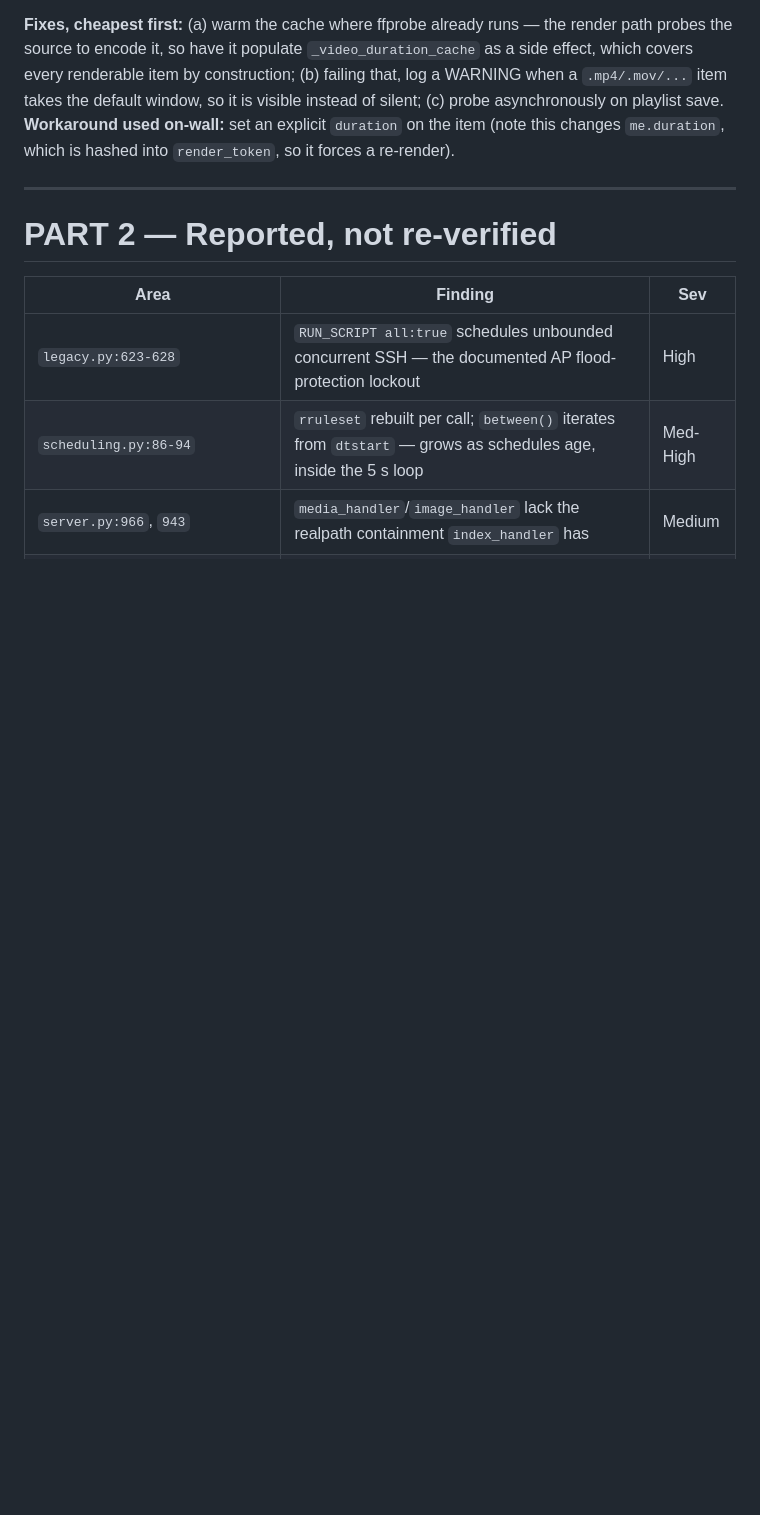
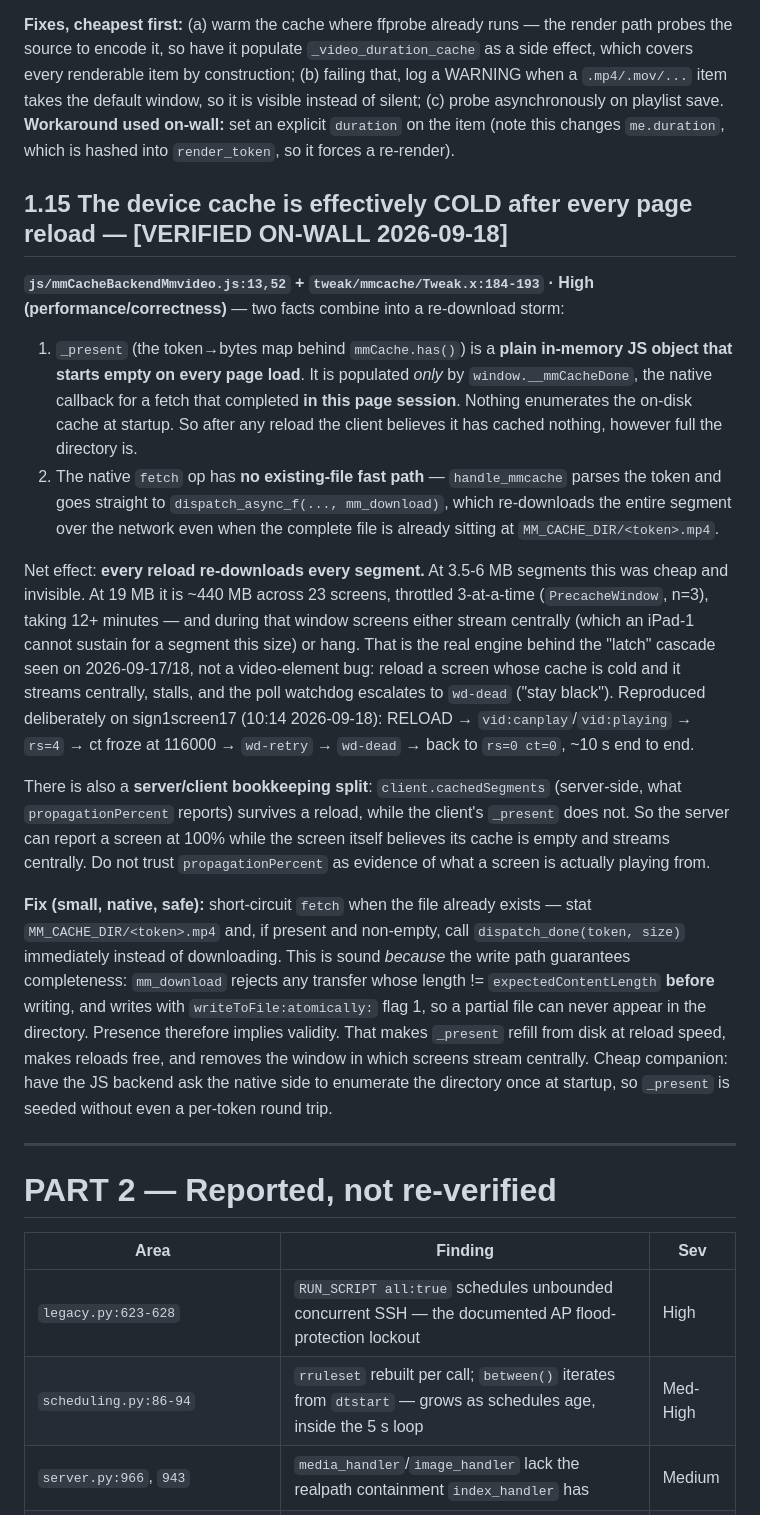
Before and after one commit to jtubb/mosiacmesh, a Markdown page: AUDIT-2026-09-15.md, the part around the change. GitHub-like rendering; blank space fills up the shorter version.

Commit message:
docs(audit): 1.15 device cache is cold after every reload (re-download storm)
Root cause of the "latch" cascade on 2026-09-17/18. Two facts combine:

1. js/mmCacheBackendMmvideo.js:13 -- _present, the map behind
   mmCache.has(), is a plain in-memory JS object that starts EMPTY on
   every page load and is filled only by __mmCacheDone for fetches that
   completed in this page session. Nothing enumerates the on-disk cache
   at startup, so after a reload the client believes it has nothing.

2. tweak/mmcache/Tweak.x:184 -- the native fetch op has no existing-file
   fast path; it goes straight to mm_download and re-downloads the whole
   segment even when the complete file is already on disk.

So every reload re-downloads every segment. Invisible at 3.5-6 MB; at
19 MB it is ~440 MB across 23 screens throttled 3-at-a-time, 12+ minutes,
during which screens stream centrally (which an iPad-1 cannot sustain at
this size) or hang.

Reproduced deliberately on sign1screen17: RELOAD -> vid:canplay ->
vid:playing -> rs=4 -> ct froze at 116000 -> wd-retry -> wd-dead -> back
to rs=0 ct=0 in ~10s. So reloading an UNCACHED screen does not fix it --
last night's reload worked only because those screens had warm caches.

Also records a server/client bookkeeping split: client.cachedSegments
(what propagationPercent reports) survives a reload but _present does
not, so the server can report 100% while the screen streams centrally.
propagationPercent is not evidence of what a screen plays from.

Fix: short-circuit fetch when MM_CACHE_DIR/<token>.mp4 exists and is
non-empty -> dispatch_done immediately. Sound because the write path
guarantees completeness: mm_download rejects any transfer whose length
!= expectedContentLength BEFORE writing, and writes atomically (flag 1),
so a partial file can never appear. Presence implies validity.

Co-Authored-By: Claude Opus 5 <noreply@anthropic.com>
Claude-Session: https://claude.ai/code/session_01TmGUwAanBHEfXP8ExSktBo

```diff
--- a/AUDIT-2026-09-15.md
+++ b/AUDIT-2026-09-15.md
@@ -236,6 +236,43 @@ default window, so it is visible instead of silent; (c) probe asynchronously on
 **Workaround used on-wall:** set an explicit `duration` on the item (note this changes `me.duration`,
 which is hashed into `render_token`, so it forces a re-render).
 
+## 1.15 The device cache is effectively COLD after every page reload — **[VERIFIED ON-WALL 2026-09-18]**
+**`js/mmCacheBackendMmvideo.js:13,52` + `tweak/mmcache/Tweak.x:184-193` · High (performance/correctness)**
+— two facts combine into a re-download storm:
+
+1. `_present` (the token→bytes map behind `mmCache.has()`) is a **plain in-memory JS object that
+   starts empty on every page load**. It is populated *only* by `window.__mmCacheDone`, the native
+   callback for a fetch that completed **in this page session**. Nothing enumerates the on-disk cache
+   at startup. So after any reload the client believes it has cached nothing, however full the
+   directory is.
+2. The native `fetch` op has **no existing-file fast path** — `handle_mmcache` parses the token and
+   goes straight to `dispatch_async_f(..., mm_download)`, which re-downloads the entire segment over
+   the network even when the complete file is already sitting at `MM_CACHE_DIR/<token>.mp4`.
+
+Net effect: **every reload re-downloads every segment.** At 3.5-6 MB segments this was cheap and
+invisible. At 19 MB it is ~440 MB across 23 screens, throttled 3-at-a-time (`PrecacheWindow`, n=3),
+taking 12+ minutes — and during that window screens either stream centrally (which an iPad-1 cannot
+sustain for a segment this size) or hang. That is the real engine behind the "latch" cascade seen on
+2026-09-17/18, not a video-element bug: reload a screen whose cache is cold and it streams centrally,
+stalls, and the poll watchdog escalates to `wd-dead` ("stay black"). Reproduced deliberately on
+sign1screen17 (10:14 2026-09-18): RELOAD → `vid:canplay`/`vid:playing` → `rs=4` → ct froze at 116000 →
+`wd-retry` → `wd-dead` → back to `rs=0 ct=0`, ~10 s end to end.
+
+There is also a **server/client bookkeeping split**: `client.cachedSegments` (server-side, what
+`propagationPercent` reports) survives a reload, while the client's `_present` does not. So the server
+can report a screen at 100% while the screen itself believes its cache is empty and streams centrally.
+Do not trust `propagationPercent` as evidence of what a screen is actually playing from.
+
+**Fix (small, native, safe):** short-circuit `fetch` when the file already exists — stat
+`MM_CACHE_DIR/<token>.mp4` and, if present and non-empty, call `dispatch_done(token, size)` immediately
+instead of downloading. This is sound *because* the write path guarantees completeness: `mm_download`
+rejects any transfer whose length != `expectedContentLength` **before** writing, and writes with
+`writeToFile:atomically:` flag 1, so a partial file can never appear in the directory. Presence
+therefore implies validity. That makes `_present` refill from disk at reload speed, makes reloads free,
+and removes the window in which screens stream centrally.
+Cheap companion: have the JS backend ask the native side to enumerate the directory once at startup,
+so `_present` is seeded without even a per-token round trip.
+
 ---
 
 # PART 2 — Reported, not re-verified
```
